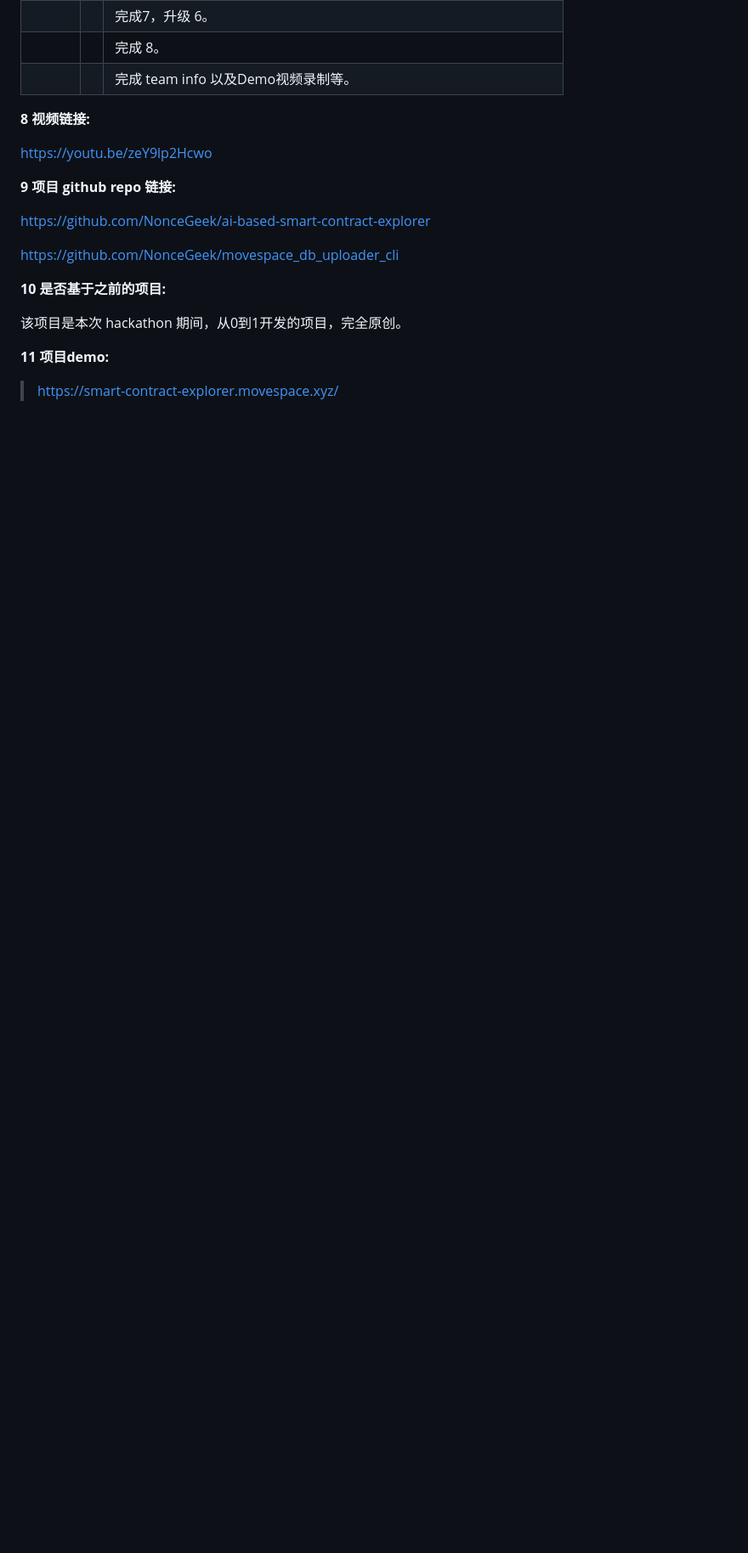
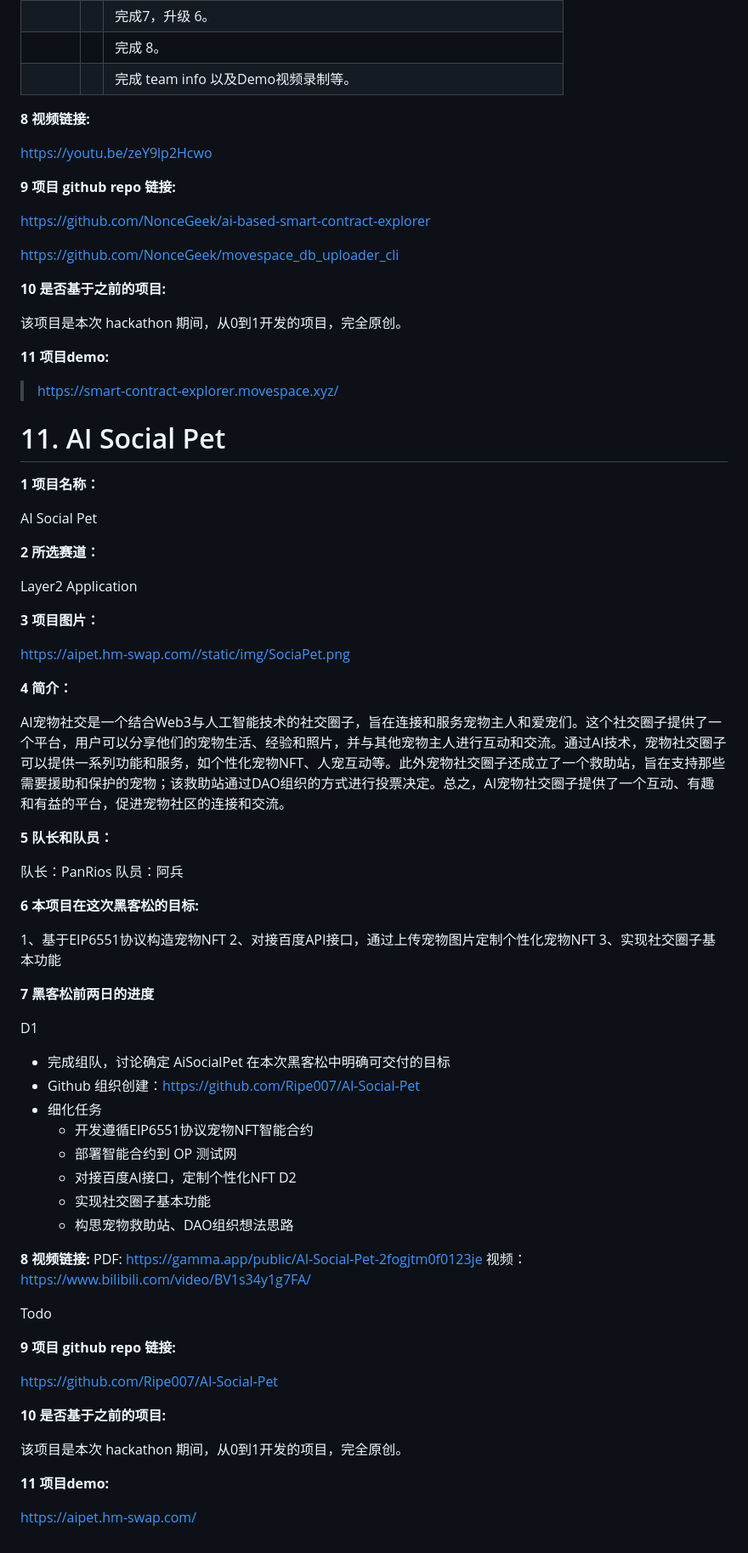
Before and after one commit to eth-hangzhou/ETHHangzhou, a Markdown page: team-info.md, the part around the change. Shown at 85% size. Rendered like a GitHub page; blank space fills up the shorter version.

```diff
--- a/team-info.md
+++ b/team-info.md
@@ -597,3 +597,65 @@ https://github.com/NonceGeek/movespace_db_uploader_cli
 **11 项目demo:**
 
 > https://smart-contract-explorer.movespace.xyz/
+
+
+# 11. AI Social Pet
+
+**1 项目名称：**
+
+AI Social Pet
+
+**2 所选赛道：**
+
+Layer2 Application
+
+**3 项目图片：**
+
+https://aipet.hm-swap.com//static/img/SociaPet.png
+
+**4 简介：**
+
+AI宠物社交是一个结合Web3与人工智能技术的社交圈子，旨在连接和服务宠物主人和爱宠们。这个社交圈子提供了一个平台，用户可以分享他们的宠物生活、经验和照片，并与其他宠物主人进行互动和交流。通过AI技术，宠物社交圈子可以提供一系列功能和服务，如个性化宠物NFT、人宠互动等。此外宠物社交圈子还成立了一个救助站，旨在支持那些需要援助和保护的宠物；该救助站通过DAO组织的方式进行投票决定。总之，AI宠物社交圈子提供了一个互动、有趣和有益的平台，促进宠物社区的连接和交流。
+
+**5 队长和队员：**
+
+队长：PanRios
+队员：阿兵
+
+**6 本项目在这次黑客松的目标:**
+
+1、基于EIP6551协议构造宠物NFT
+2、对接百度API接口，通过上传宠物图片定制个性化宠物NFT
+3、实现社交圈子基本功能
+
+**7 黑客松前两日的进度**
+
+D1
+  - 完成组队，讨论确定 AiSocialPet 在本次黑客松中明确可交付的目标
+  - Github 组织创建：https://github.com/Ripe007/AI-Social-Pet
+  - 细化任务
+    - 开发遵循EIP6551协议宠物NFT智能合约
+    - 部署智能合约到 OP 测试网
+    - 对接百度AI接口，定制个性化NFT
+D2
+    - 实现社交圈子基本功能
+    - 构思宠物救助站、DAO组织想法思路
+
+**8 视频链接:**
+PDF: https://gamma.app/public/AI-Social-Pet-2fogjtm0f0123je
+视频：https://www.bilibili.com/video/BV1s34y1g7FA/
+
+Todo
+
+**9 项目 github repo 链接:**
+
+https://github.com/Ripe007/AI-Social-Pet
+
+
+**10 是否基于之前的项目:**
+
+该项目是本次 hackathon 期间，从0到1开发的项目，完全原创。
+
+**11 项目demo:**
+
+https://aipet.hm-swap.com/
```
